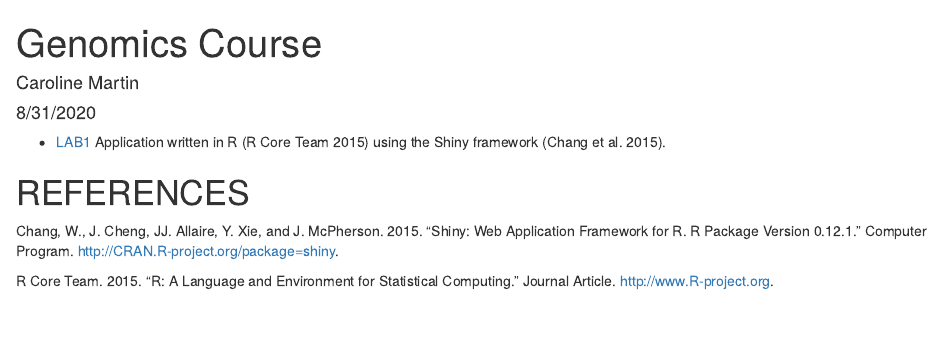
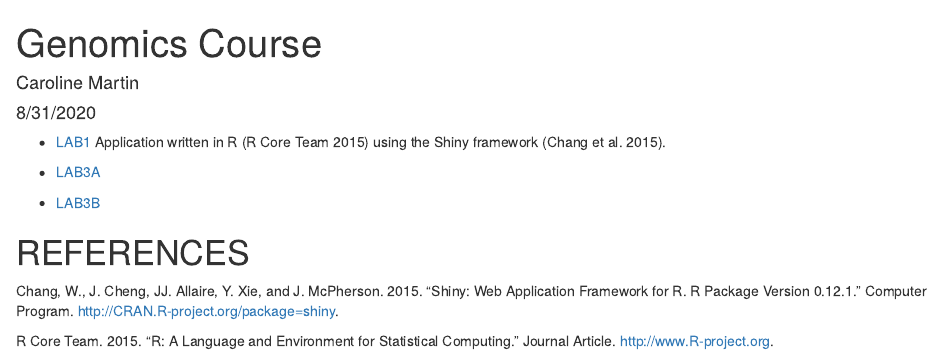
Before and after one commit to carolinemart/genomics-course, an R Markdown document (index.Rmd): the page in a window 1100 px wide, from its top. The pictures show the output file index.html that the author committed with the source, opened offline.

Commit message:
commit lab 3

```diff
--- a/index.Rmd
+++ b/index.Rmd
@@ -8,4 +8,8 @@ bibliography: Data/references.bib
 * [LAB1](LAB1_CarolineMartin.html)
 Application written in R [@RCoreTeam] using the Shiny framework [@Chang2015].
 
+* [LAB3A](Lab-3A.html)
+
+* [LAB3B](Lab-3B.html)
+
 # REFERENCES
```
Also changed, not shown: index.html, 1 other file.
